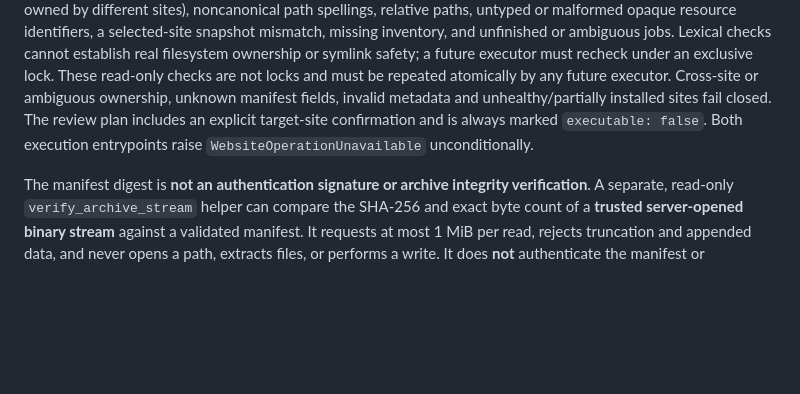
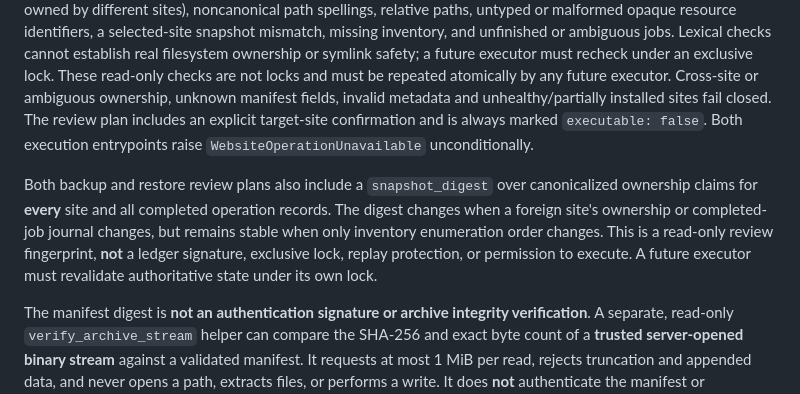
Before and after one commit to JakeMcilvenna/wordpress-manager, a Markdown page: docs/WEBSITE_BACKENDS.md, the part around the change. GitHub-like rendering; blank space fills up the shorter version.

Commit message:
Document full-ledger review fingerprint and non-execution boundary

```diff
--- a/docs/WEBSITE_BACKENDS.md
+++ b/docs/WEBSITE_BACKENDS.md
@@ -192,6 +192,14 @@ metadata and unhealthy/partially installed sites fail closed. The review plan in
 always marked `executable: false`. Both execution entrypoints raise
 `WebsiteOperationUnavailable` unconditionally.
 
+Both backup and restore review plans also include a `snapshot_digest` over
+canonicalized ownership claims for **every** site and all completed operation
+records. The digest changes when a foreign site's ownership or completed-job
+journal changes, but remains stable when only inventory enumeration order
+changes. This is a read-only review fingerprint, **not** a ledger signature,
+exclusive lock, replay protection, or permission to execute. A future
+executor must revalidate authoritative state under its own lock.
+
 The manifest digest is **not an authentication signature or archive integrity
 verification**. A separate, read-only `verify_archive_stream` helper can
 compare the SHA-256 and exact byte count of a **trusted server-opened binary
```
